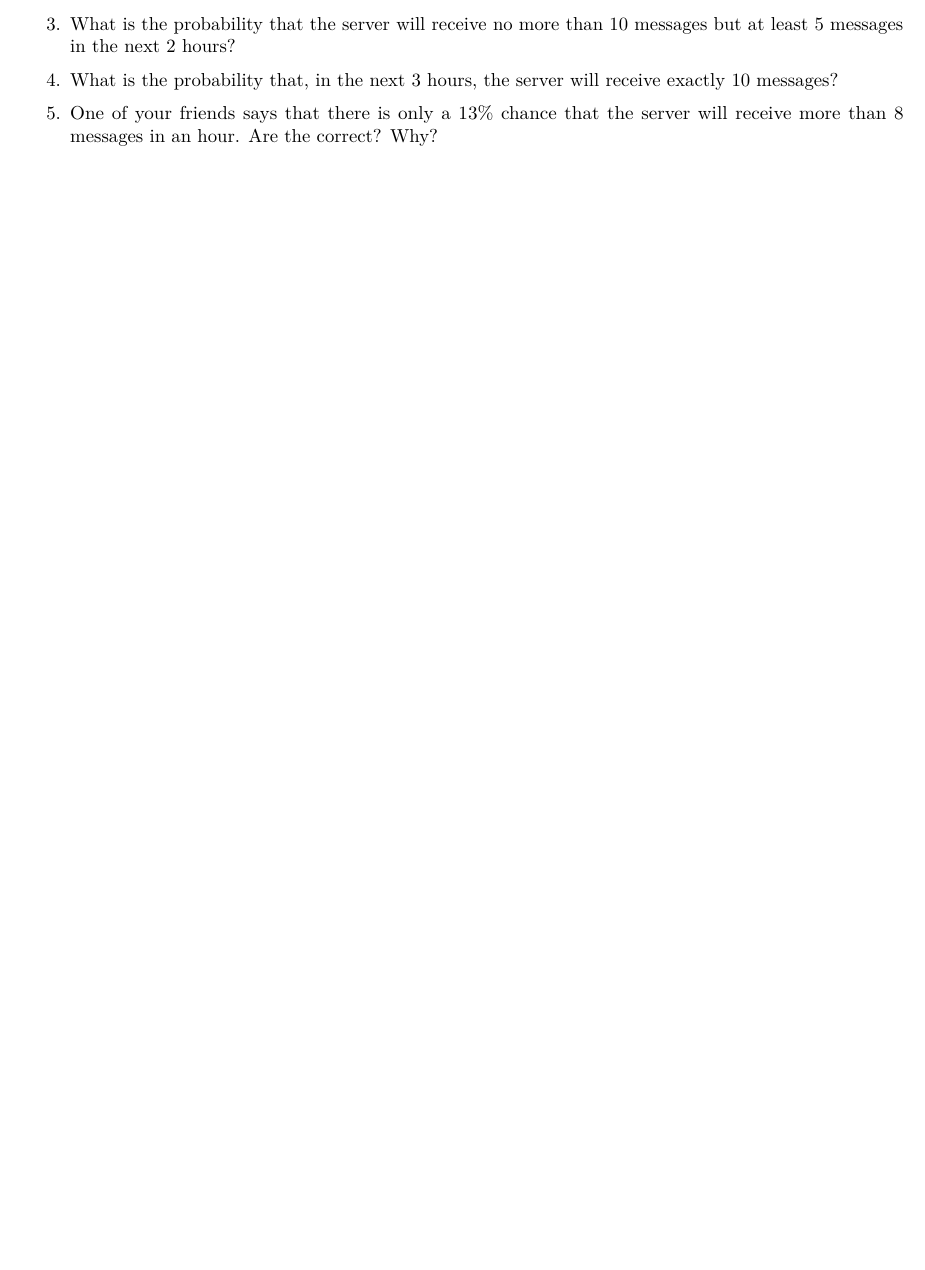
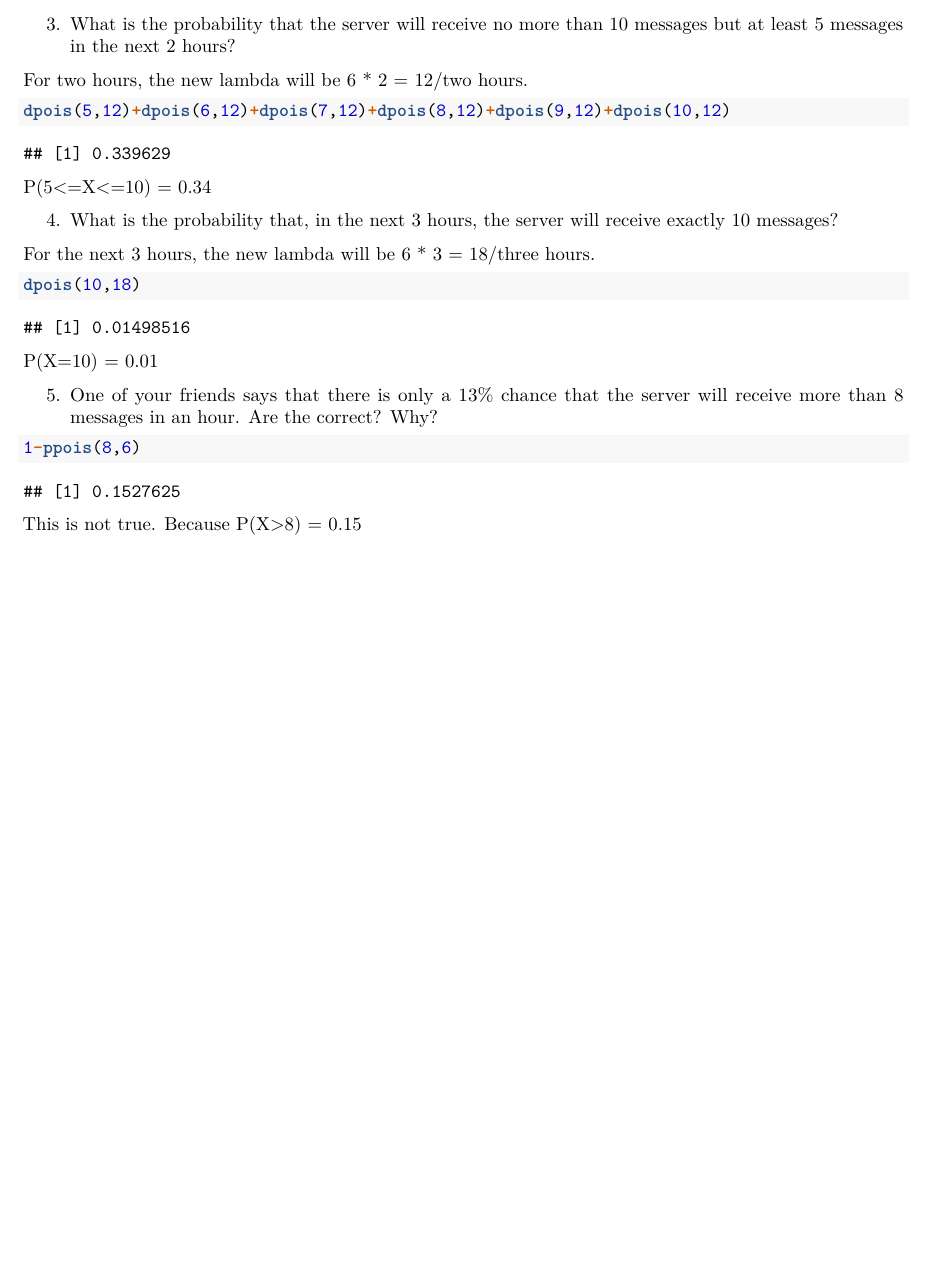
Before and after one commit to StrayBird-ATSH/lab-4-poisson, an R Markdown document (lab-4-poisson.Rmd): part of page 2 of 2, cut so that both start at the same text, the shorter picture padded with empty space. The pictures show the output file lab-4-poisson.pdf that the author committed with the source.

Commit message:
Finish all the problems

````diff
--- a/lab-4-poisson.Rmd
+++ b/lab-4-poisson.Rmd
@@ -42,6 +42,28 @@ P(X=5) = 0.16
 
 3. What is the probability that the server will receive no more than 10 messages but at least 5 messages in the next 2 hours?
 
+For two hours, the new lambda will be 6 * 2 = 12/two hours.
+
+```{r}
+dpois(5,12)+dpois(6,12)+dpois(7,12)+dpois(8,12)+dpois(9,12)+dpois(10,12)
+```
+
+P(5<=X<=10) = 0.34
+
 4. What is the probability that, in the next 3 hours, the server will receive exactly 10 messages?
 
+For the next 3 hours, the new lambda will be 6 * 3 = 18/three hours.
+
+```{r}
+dpois(10,18)
+```
+
+P(X=10) = 0.01
+
 5. One of your friends says that there is only a 13% chance that the server will receive more than 8 messages in an hour. Are the correct? Why?
+
+```{r}
+1-ppois(8,6)
+```
+
+This is not true. Because P(X>8) = 0.15
````
Also changed, not shown: lab-4-poisson.pdf.
